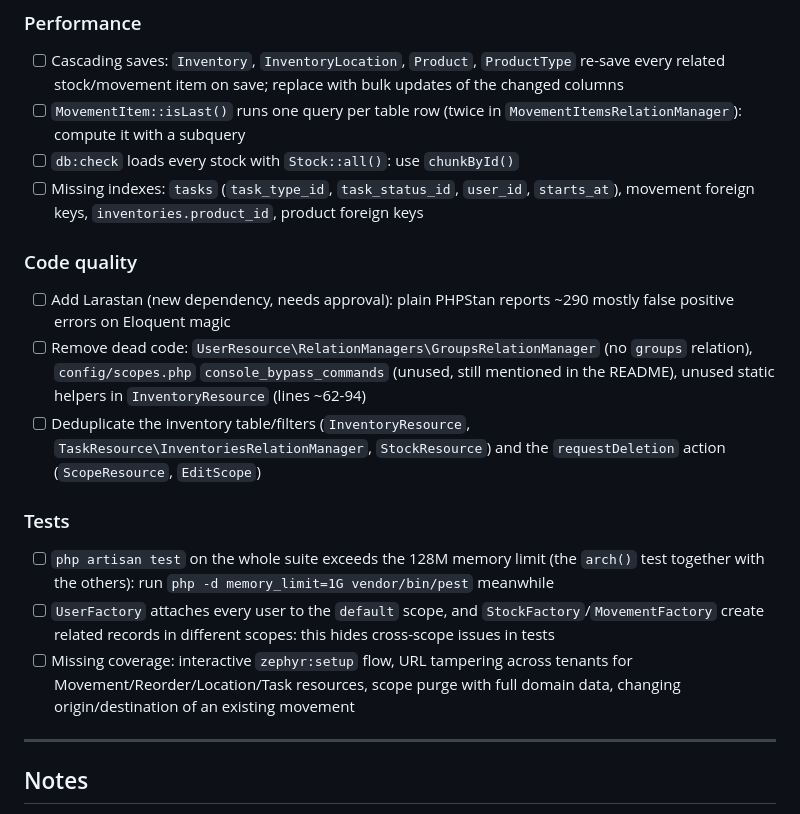
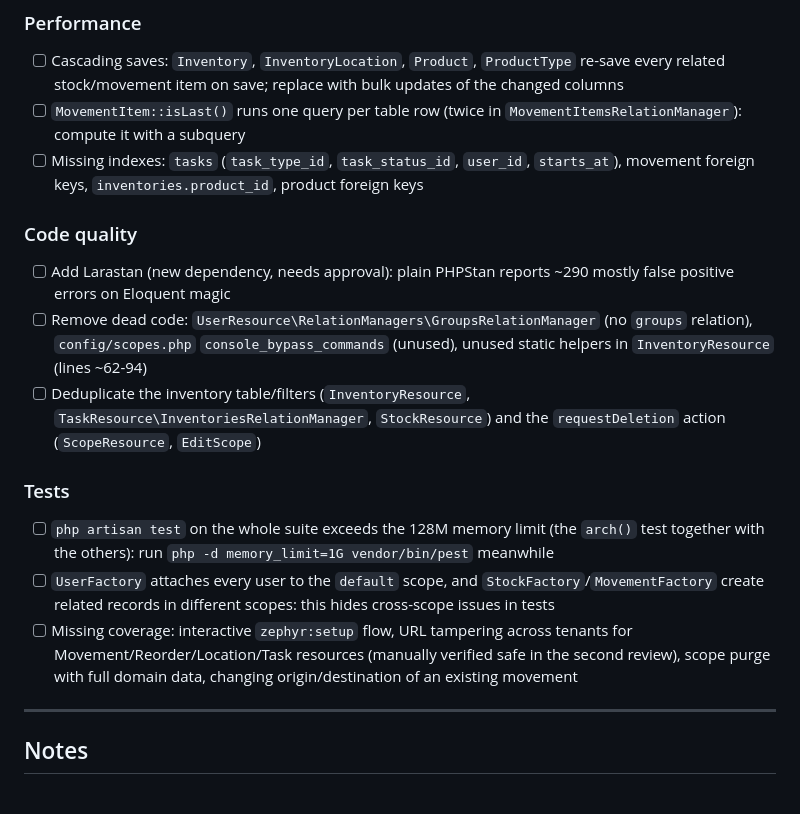
Before and after one commit to lineadicomando/zephyr, a Markdown page: TODO.md, the part around one of its changes. Rendered like a GitHub page.

```diff
--- a/TODO.md
+++ b/TODO.md
@@ -41,18 +69,17 @@ Items left open after the September 2026 code review. Fixed items are in the git
 ### Performance
 - [ ] Cascading saves: `Inventory`, `InventoryLocation`, `Product`, `ProductType` re-save every related stock/movement item on save; replace with bulk updates of the changed columns
 - [ ] `MovementItem::isLast()` runs one query per table row (twice in `MovementItemsRelationManager`): compute it with a subquery
-- [ ] `db:check` loads every stock with `Stock::all()`: use `chunkById()`
 - [ ] Missing indexes: `tasks` (`task_type_id`, `task_status_id`, `user_id`, `starts_at`), movement foreign keys, `inventories.product_id`, product foreign keys
 
 ### Code quality
 - [ ] Add Larastan (new dependency, needs approval): plain PHPStan reports ~290 mostly false positive errors on Eloquent magic
-- [ ] Remove dead code: `UserResource\RelationManagers\GroupsRelationManager` (no `groups` relation), `config/scopes.php` `console_bypass_commands` (unused, still mentioned in the README), unused static helpers in `InventoryResource` (lines ~62-94)
+- [ ] Remove dead code: `UserResource\RelationManagers\GroupsRelationManager` (no `groups` relation), `config/scopes.php` `console_bypass_commands` (unused), unused static helpers in `InventoryResource` (lines ~62-94)
 - [ ] Deduplicate the inventory table/filters (`InventoryResource`, `TaskResource\InventoriesRelationManager`, `StockResource`) and the `requestDeletion` action (`ScopeResource`, `EditScope`)
 
 ### Tests
 - [ ] `php artisan test` on the whole suite exceeds the 128M memory limit (the `arch()` test together with the others): run `php -d memory_limit=1G vendor/bin/pest` meanwhile
 - [ ] `UserFactory` attaches every user to the `default` scope, and `StockFactory`/`MovementFactory` create related records in different scopes: this hides cross-scope issues in tests
-- [ ] Missing coverage: interactive `zephyr:setup` flow, URL tampering across tenants for Movement/Reorder/Location/Task resources, scope purge with full domain data, changing origin/destination of an existing movement
+- [ ] Missing coverage: interactive `zephyr:setup` flow, URL tampering across tenants for Movement/Reorder/Location/Task resources (manually verified safe in the second review), scope purge with full domain data, changing origin/destination of an existing movement
 
 ---
 
```
Also changed, not shown: other parts of TODO.md (+31 -3 lines).
